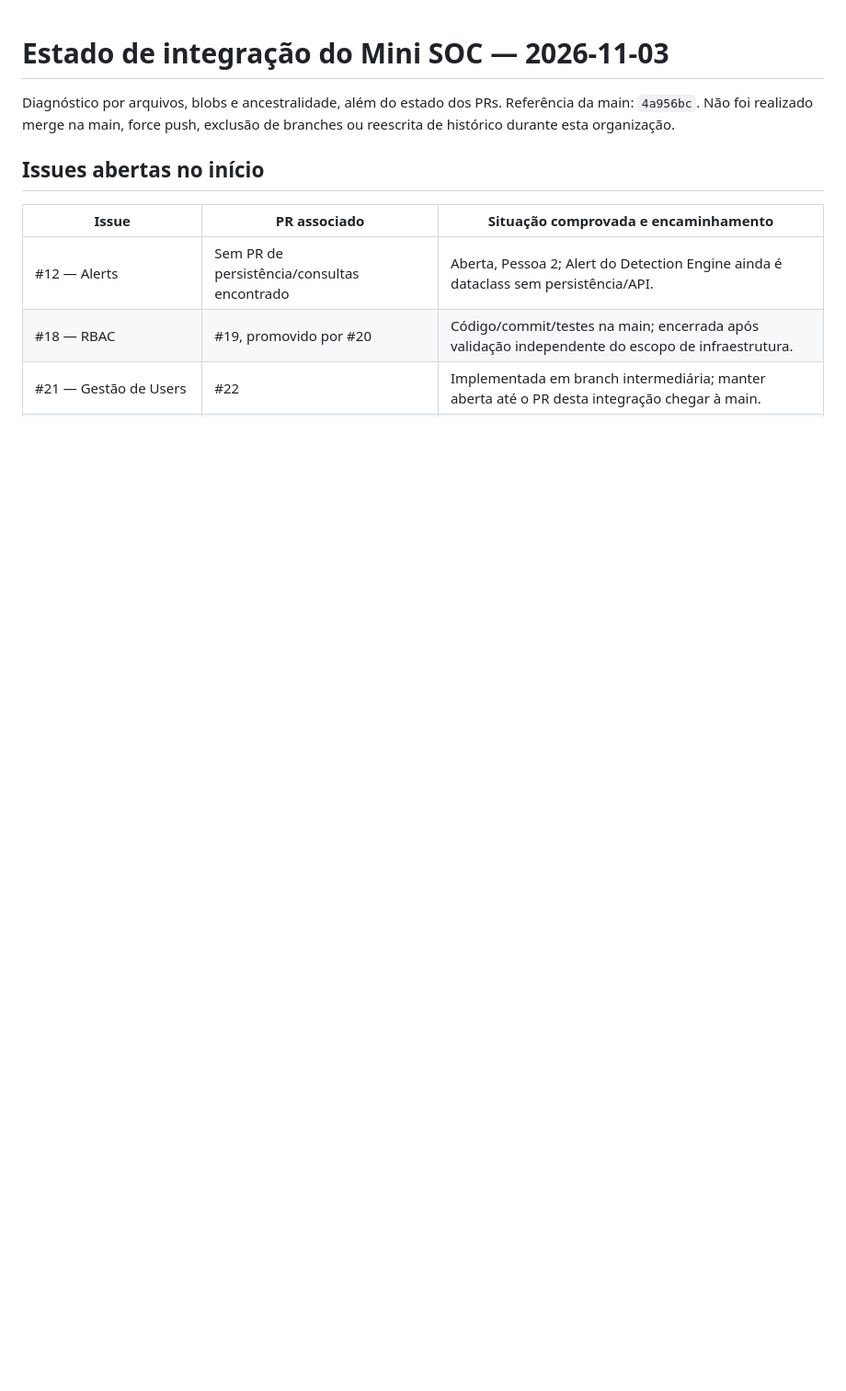
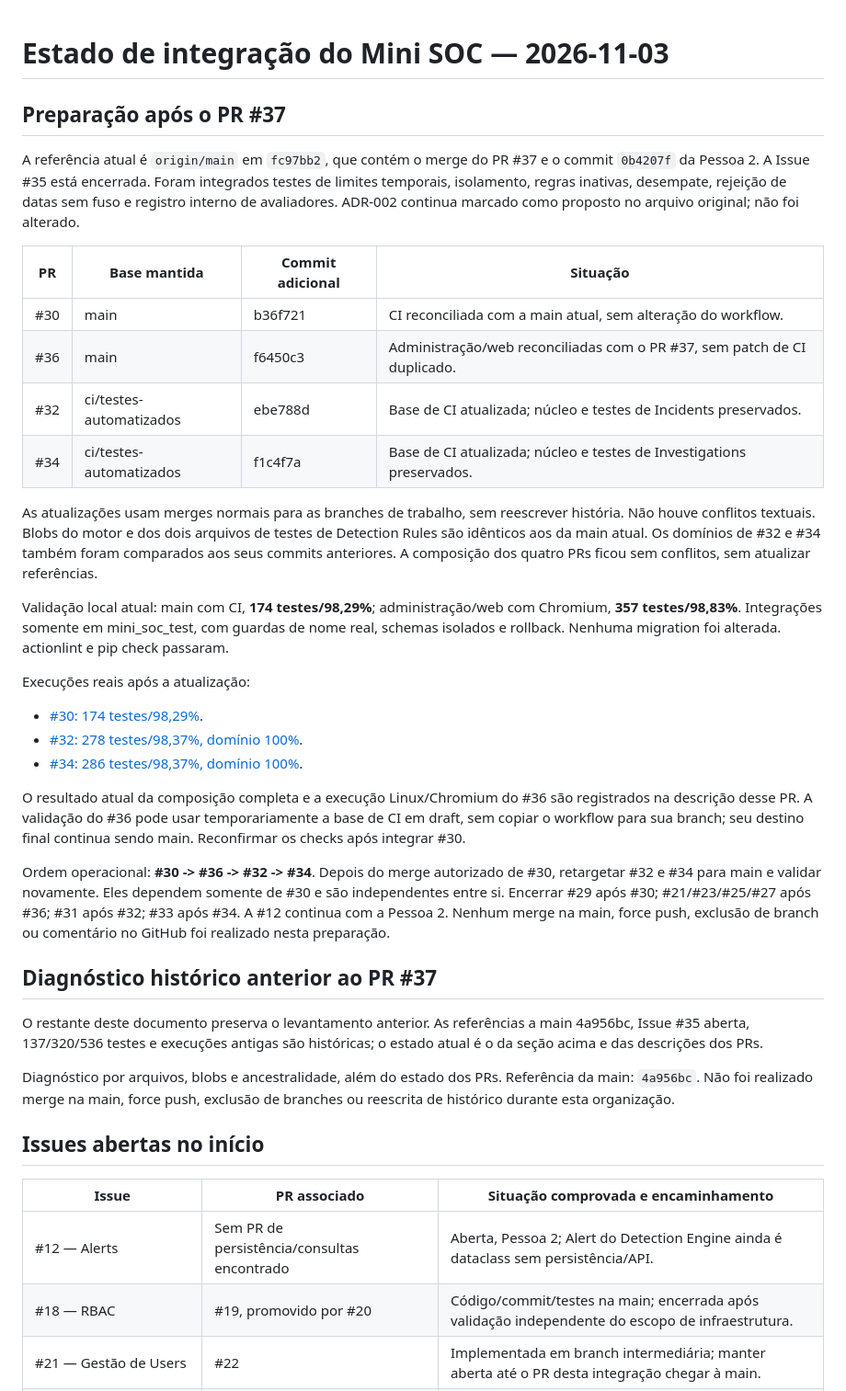
Before and after one commit to Lucasptolosa/Projeto_SOC_Simula-o_Lucas_Leo, a Markdown page: docs/estado-integracao.md, the part around the change. Shown at 92% size. GitHub-like rendering; blank space fills up the shorter version.

```diff
--- a/docs/estado-integracao.md
+++ b/docs/estado-integracao.md
@@ -1,4 +1,54 @@
 # Estado de integração do Mini SOC — 2026-11-03
+
+## Preparação após o PR #37
+
+A referência atual é `origin/main` em `fc97bb2`, que contém o merge do
+PR #37 e o commit `0b4207f` da Pessoa 2. A Issue #35 está encerrada. Foram
+integrados testes de limites temporais, isolamento, regras inativas,
+desempate, rejeição de datas sem fuso e registro interno de avaliadores.
+ADR-002 continua marcado como proposto no arquivo original; não foi alterado.
+
+| PR | Base mantida | Commit adicional | Situação |
+|---|---|---|---|
+| #30 | main | b36f721 | CI reconciliada com a main atual, sem alteração do workflow. |
+| #36 | main | f6450c3 | Administração/web reconciliadas com o PR #37, sem patch de CI duplicado. |
+| #32 | ci/testes-automatizados | ebe788d | Base de CI atualizada; núcleo e testes de Incidents preservados. |
+| #34 | ci/testes-automatizados | f1c4f7a | Base de CI atualizada; núcleo e testes de Investigations preservados. |
+
+As atualizações usam merges normais para as branches de trabalho, sem
+reescrever história. Não houve conflitos textuais. Blobs do motor e dos
+dois arquivos de testes de Detection Rules são idênticos aos da main atual.
+Os domínios de #32 e #34 também foram comparados aos seus commits anteriores.
+A composição dos quatro PRs ficou sem conflitos, sem atualizar referências.
+
+Validação local atual: main com CI, **174 testes/98,29%**; administração/web
+com Chromium, **357 testes/98,83%**. Integrações somente em mini_soc_test,
+com guardas de nome real, schemas isolados e rollback. Nenhuma migration
+foi alterada. actionlint e pip check passaram.
+
+Execuções reais após a atualização:
+
+- [#30: 174 testes/98,29%](https://github.com/Lucasptolosa/Projeto_SOC_Simula-o_Lucas_Leo/actions/runs/41733219439).
+- [#32: 278 testes/98,37%, domínio 100%](https://github.com/Lucasptolosa/Projeto_SOC_Simula-o_Lucas_Leo/actions/runs/41733225364).
+- [#34: 286 testes/98,37%, domínio 100%](https://github.com/Lucasptolosa/Projeto_SOC_Simula-o_Lucas_Leo/actions/runs/41733234059).
+
+O resultado atual da composição completa e a execução Linux/Chromium do
+#36 são registrados na descrição desse PR. A validação do #36 pode usar
+temporariamente a base de CI em draft, sem copiar o workflow para sua branch;
+seu destino final continua sendo main. Reconfirmar os checks após integrar #30.
+
+Ordem operacional: **#30 -> #36 -> #32 -> #34**. Depois do merge autorizado
+de #30, retargetar #32 e #34 para main e validar novamente. Eles dependem
+somente de #30 e são independentes entre si. Encerrar #29 após #30;
+#21/#23/#25/#27 após #36; #31 após #32; #33 após #34. A #12 continua com a
+Pessoa 2. Nenhum merge na main, force push, exclusão de branch ou comentário
+no GitHub foi realizado nesta preparação.
+
+## Diagnóstico histórico anterior ao PR #37
+
+O restante deste documento preserva o levantamento anterior. As referências
+a main 4a956bc, Issue #35 aberta, 137/320/536 testes e execuções antigas são
+históricas; o estado atual é o da seção acima e das descrições dos PRs.
 
 Diagnóstico por arquivos, blobs e ancestralidade, além do estado dos PRs.
 Referência da main: `4a956bc`. Não foi realizado merge na main, force push,
```
Also changed, not shown: README.md (+3 -2 lines).
